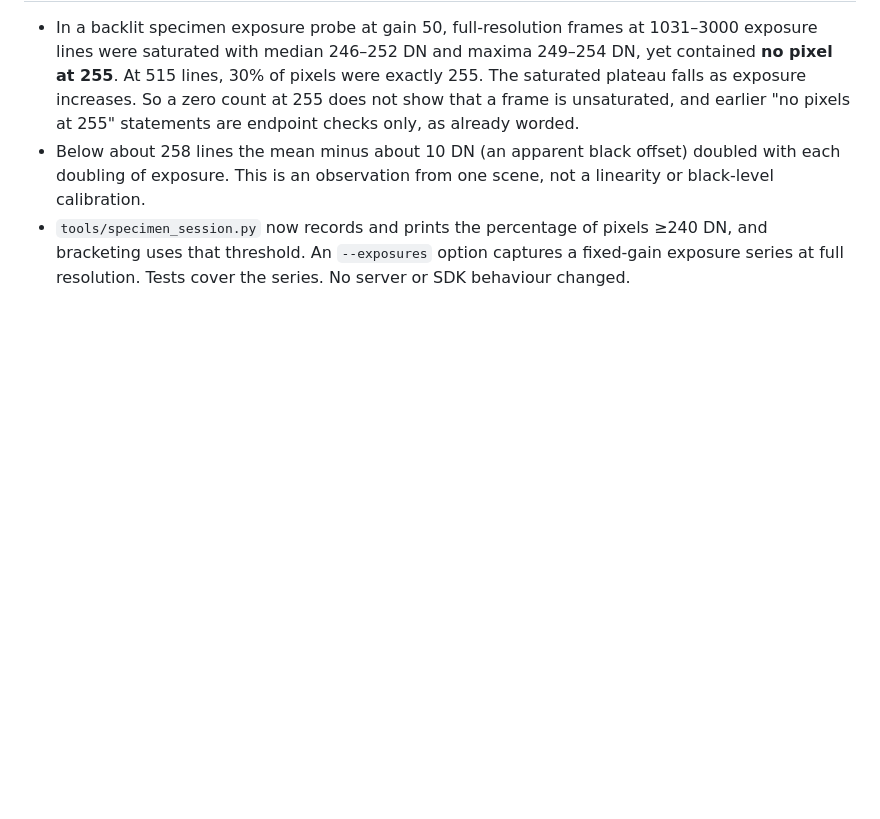
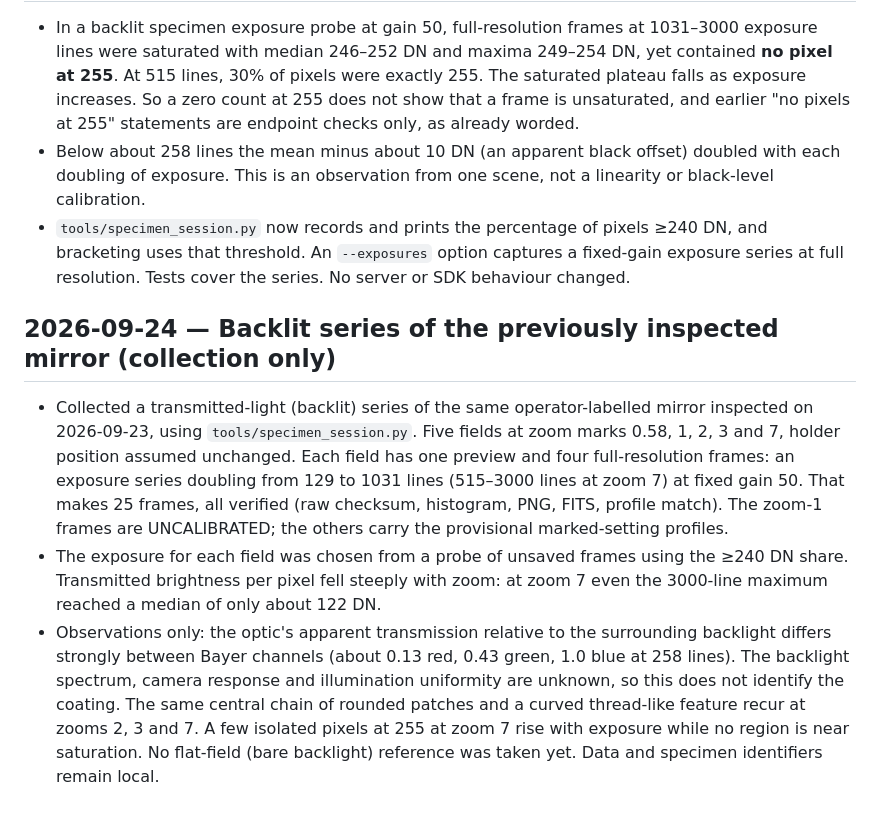
Before and after one commit to uwarring82/microscope, a Markdown page: docs/logbook.md, the part around the change. GitHub-like rendering; blank space fills up the shorter version.

Commit message:
Log backlit mirror series of 2026-09-24
Co-Authored-By: Claude Opus 5.5 (1M context) <noreply@anthropic.com>

```diff
--- a/docs/logbook.md
+++ b/docs/logbook.md
@@ -227,3 +227,9 @@ Record consequential implementation decisions, evidence, limitations and follow-
 - In a backlit specimen exposure probe at gain 50, full-resolution frames at 1031–3000 exposure lines were saturated with median 246–252 DN and maxima 249–254 DN, yet contained **no pixel at 255**. At 515 lines, 30% of pixels were exactly 255. The saturated plateau falls as exposure increases. So a zero count at 255 does not show that a frame is unsaturated, and earlier "no pixels at 255" statements are endpoint checks only, as already worded.
 - Below about 258 lines the mean minus about 10 DN (an apparent black offset) doubled with each doubling of exposure. This is an observation from one scene, not a linearity or black-level calibration.
 - `tools/specimen_session.py` now records and prints the percentage of pixels ≥240 DN, and bracketing uses that threshold. An `--exposures` option captures a fixed-gain exposure series at full resolution. Tests cover the series. No server or SDK behaviour changed.
+
+## 2026-09-24 — Backlit series of the previously inspected mirror (collection only)
+
+- Collected a transmitted-light (backlit) series of the same operator-labelled mirror inspected on 2026-09-23, using `tools/specimen_session.py`. Five fields at zoom marks 0.58, 1, 2, 3 and 7, holder position assumed unchanged. Each field has one preview and four full-resolution frames: an exposure series doubling from 129 to 1031 lines (515–3000 lines at zoom 7) at fixed gain 50. That makes 25 frames, all verified (raw checksum, histogram, PNG, FITS, profile match). The zoom-1 frames are UNCALIBRATED; the others carry the provisional marked-setting profiles.
+- The exposure for each field was chosen from a probe of unsaved frames using the ≥240 DN share. Transmitted brightness per pixel fell steeply with zoom: at zoom 7 even the 3000-line maximum reached a median of only about 122 DN.
+- Observations only: the optic's apparent transmission relative to the surrounding backlight differs strongly between Bayer channels (about 0.13 red, 0.43 green, 1.0 blue at 258 lines). The backlight spectrum, camera response and illumination uniformity are unknown, so this does not identify the coating. The same central chain of rounded patches and a curved thread-like feature recur at zooms 2, 3 and 7. A few isolated pixels at 255 at zoom 7 rise with exposure while no region is near saturation. No flat-field (bare backlight) reference was taken yet. Data and specimen identifiers remain local.
```
